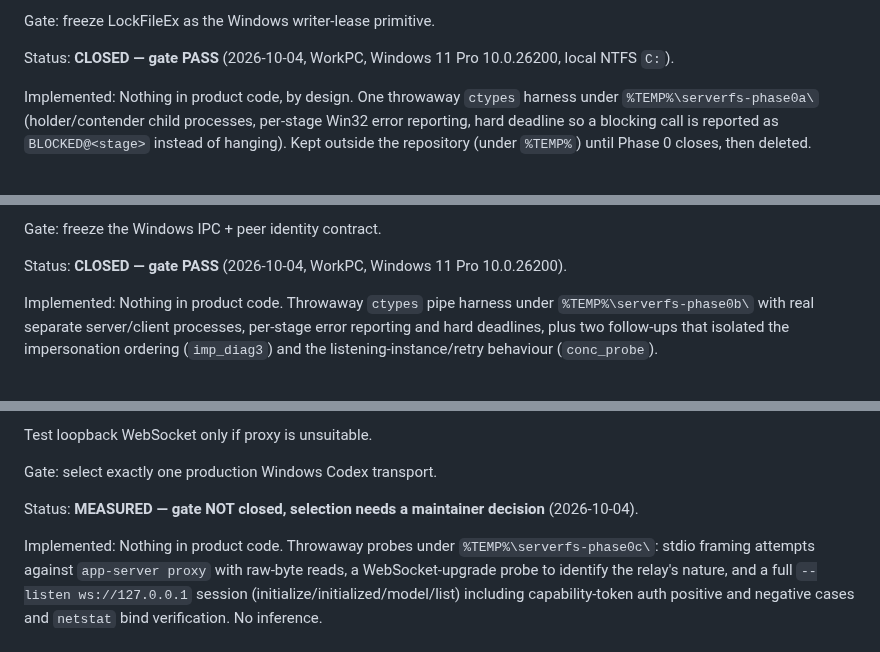
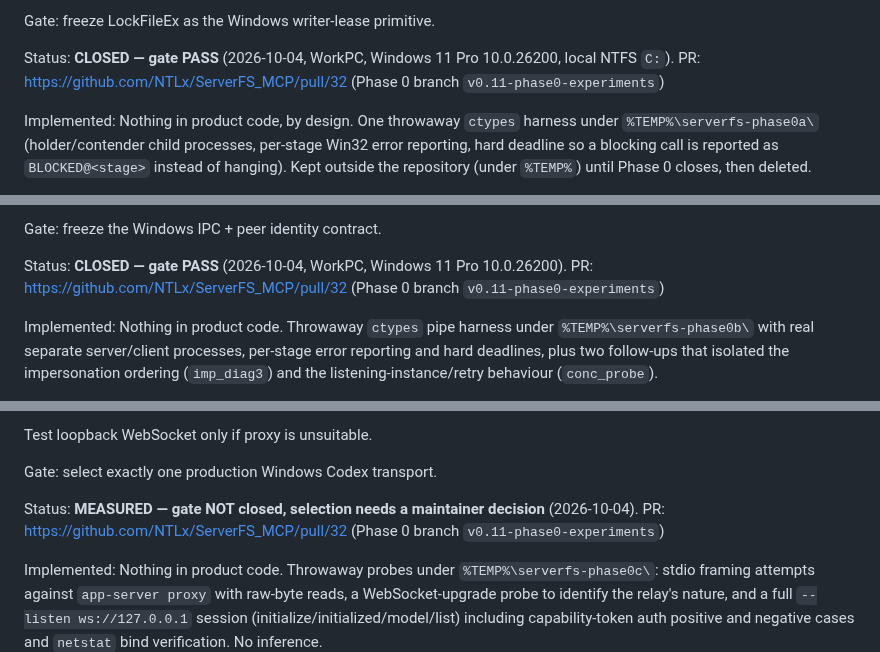
Before and after one commit to NTLx/ServerFS_MCP, a Markdown page: dev_plan_v0.11.md, 3 parts joined by grey strips. Drawn GitHub-style.

Commit message:
docs(v0.11): link the Phase 0 gate records to PR #32

```diff
--- a/dev_plan_v0.11.md
+++ b/dev_plan_v0.11.md
@@ -711,6 +711,7 @@ On real NTFS prove:
 Gate: freeze LockFileEx as the Windows writer-lease primitive.
 
 Status: **CLOSED — gate PASS** (2026-10-04, WorkPC, Windows 11 Pro 10.0.26200, local NTFS `C:`).
+PR: https://github.com/NTLx/ServerFS_MCP/pull/32 (Phase 0 branch `v0.11-phase0-experiments`)
 
 Implemented:
 Nothing in product code, by design. One throwaway `ctypes` harness under
@@ -761,6 +762,7 @@ Prove:
 Gate: freeze the Windows IPC + peer identity contract.
 
 Status: **CLOSED — gate PASS** (2026-10-04, WorkPC, Windows 11 Pro 10.0.26200).
+PR: https://github.com/NTLx/ServerFS_MCP/pull/32 (Phase 0 branch `v0.11-phase0-experiments`)
 
 Implemented:
 Nothing in product code. Throwaway `ctypes` pipe harness under `%TEMP%\serverfs-phase0b\` with real
@@ -807,6 +809,7 @@ Test loopback WebSocket only if proxy is unsuitable.
 Gate: select exactly one production Windows Codex transport.
 
 Status: **MEASURED — gate NOT closed, selection needs a maintainer decision** (2026-10-04).
+PR: https://github.com/NTLx/ServerFS_MCP/pull/32 (Phase 0 branch `v0.11-phase0-experiments`)
 
 Implemented:
 Nothing in product code. Throwaway probes under `%TEMP%\serverfs-phase0c\`: stdio framing attempts
```
Also changed, not shown: other parts of dev_plan_v0.11.md (+2 -0 lines).
